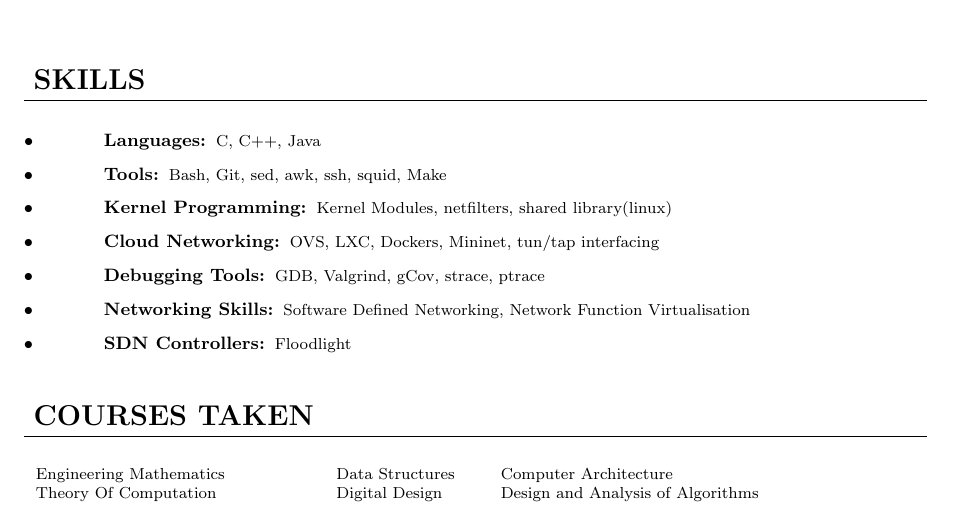
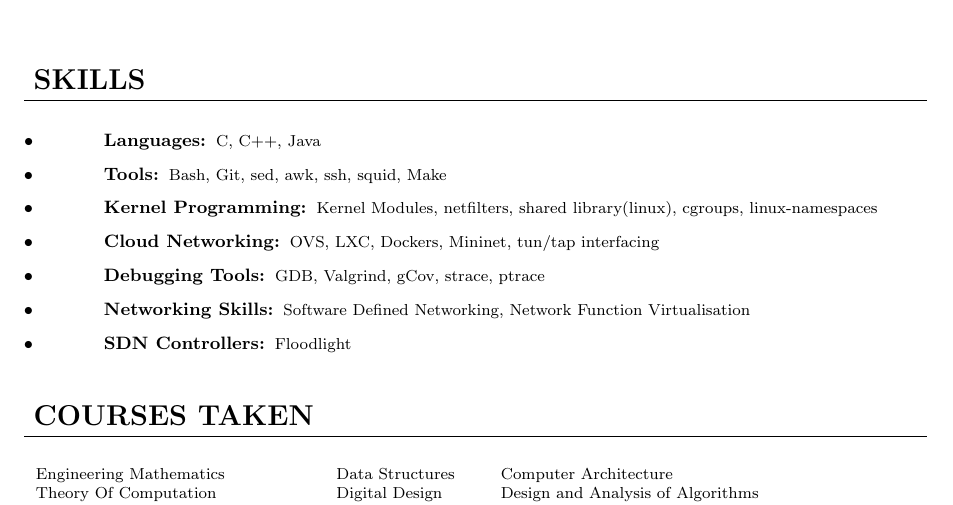
Before and after one commit to RishabhRD/RishabhRD.github.io, a LaTeX CV (files/resume.tex): part of page 1 of 2, cut so that both start at the same text. Compiled offline with pdfLaTeX.

Commit message:
updated resume with new skills

```diff
--- a/files/resume.tex
+++ b/files/resume.tex
@@ -76,7 +76,7 @@ Bash, Git, sed, awk, ssh, squid, Make
 
 \subsubsection{Kernel Programming}
 
-Kernel Modules, netfilters, shared library(linux)
+Kernel Modules, netfilters, shared library(linux), cgroups, linux-namespaces
 
 \subsubsection{Cloud Networking}
 
```
Also changed, not shown: files/resume.tex (1 more changed lines).
